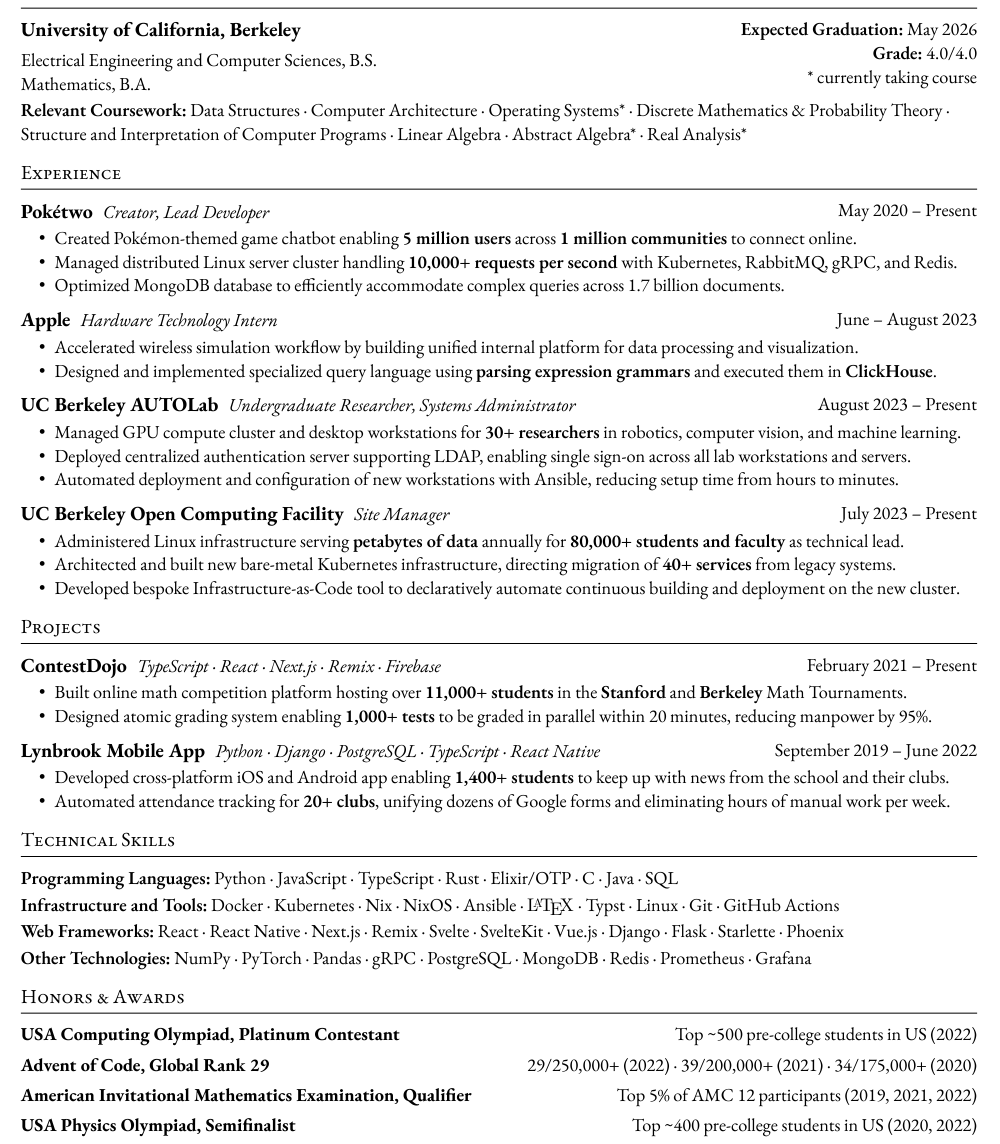
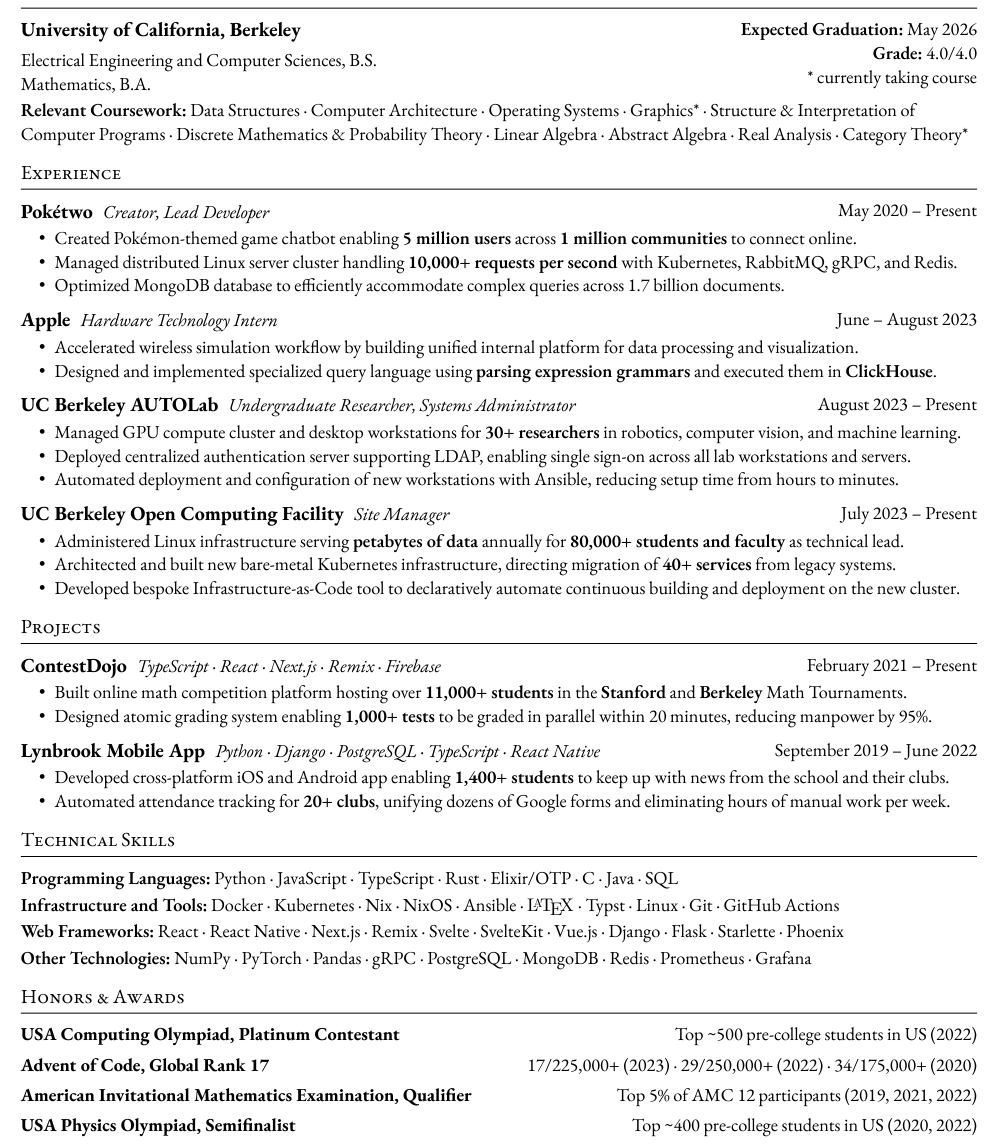
Before and after one commit to oliver-ni/resume, a Typst document (main.typ): part of the page, cut so that both start at the same text. The pictures show the PDF file main.pdf that the author committed with the source.

Commit message:
Update resume

```diff
--- a/main.typ
+++ b/main.typ
@@ -31,12 +31,14 @@
 *Relevant Coursework:*
 Data Structures
 · Computer Architecture
-· Operating Systems\*
+· Operating Systems
+· Graphics\*
+· Structure & Interpretation of Computer Programs
 · Discrete Mathematics & Probability Theory
-· Structure and Interpretation of Computer Programs
 · Linear Algebra
-· Abstract Algebra\*
-· Real Analysis\*
+· Abstract Algebra
+· Real Analysis
+· Category Theory\*
 // #h(1fr) \* currently taking course
 
 
@@ -171,8 +173,8 @@
 )
 
 #award(
-  "Advent of Code, Global Rank 29",
-  "29/250,000+ (2022) · 39/200,000+ (2021) · 34/175,000+ (2020)"
+  "Advent of Code, Global Rank 17",
+  "17/225,000+ (2023) · 29/250,000+ (2022) · 34/175,000+ (2020)"
 )
 
 #award(
```
Also changed, not shown: main.pdf.
